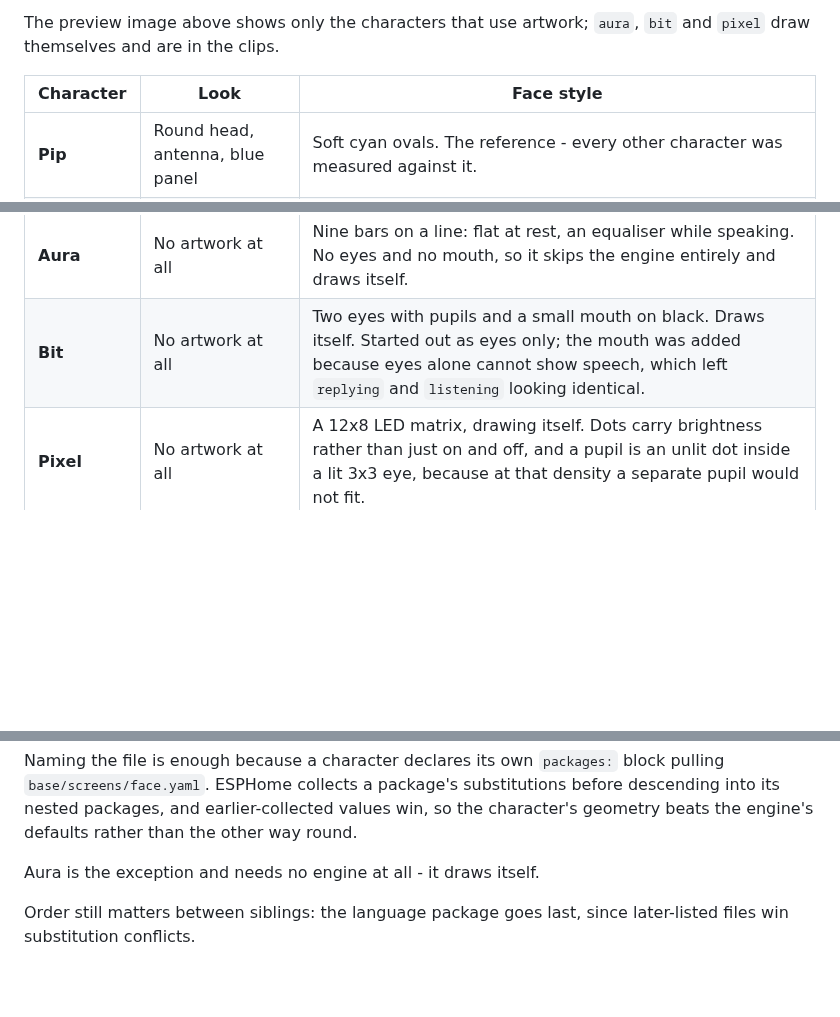
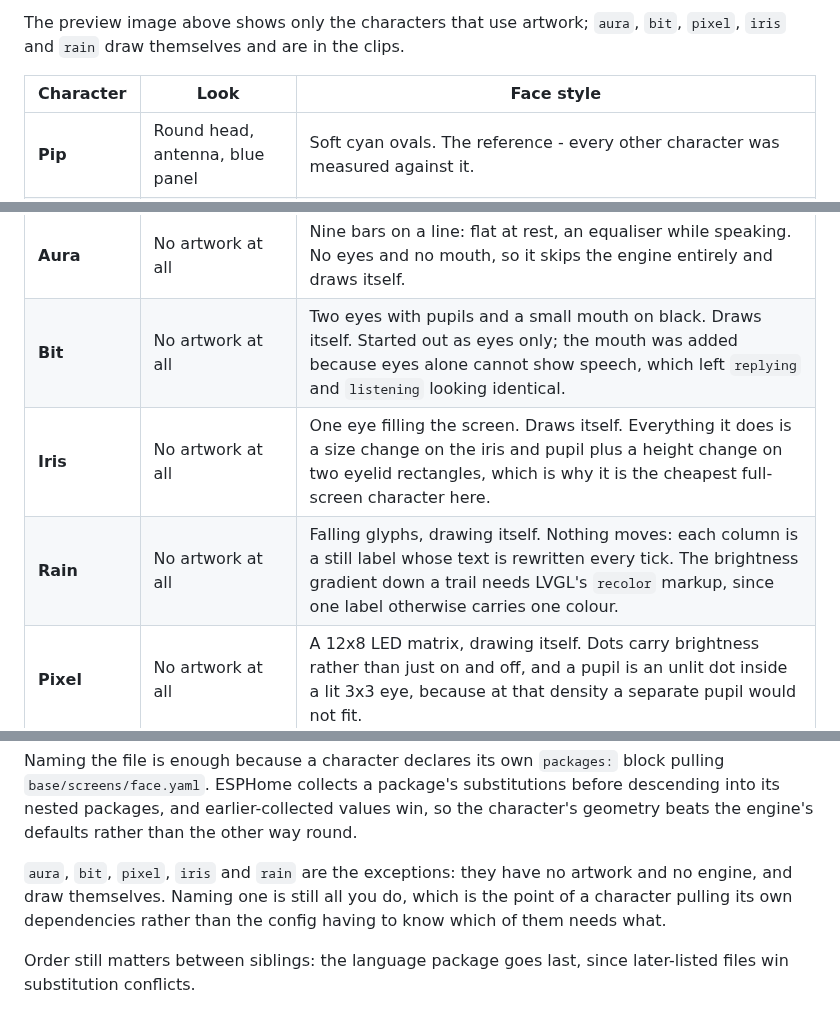
Before and after one commit to MichalZaniewicz/esphome-esp32-s3-box-3-va, a Markdown page: base/faces/README.md, 3 parts joined by grey strips. GitHub-like rendering; blank space fills up the shorter version.

```diff
--- a/base/faces/README.md
+++ b/base/faces/README.md
@@ -14,6 +14,6 @@ Animated, one clip each: [aura](../assets/demo/demo-aura.gif) · [bit](../assets
 
-The preview image above shows only the characters that use artwork; `aura`, `bit`
-and `pixel` draw themselves and are in the clips.
+The preview image above shows only the characters that use artwork; `aura`, `bit`, `pixel`,
+`iris` and `rain` draw themselves and are in the clips.
 
 | Character | Look | Face style |
 |---|---|---|
@@ -25,6 +25,8 @@ and `pixel` draw themselves and are in the clips.
 | **Genie** | Small head, big moustache | The most compact face of the set; the mouth is a hint under the moustache. |
 | **Aura** | No artwork at all | Nine bars on a line: flat at rest, an equaliser while speaking. No eyes and no mouth, so it skips the engine entirely and draws itself. |
 | **Bit** | No artwork at all | Two eyes with pupils and a small mouth on black. Draws itself. Started out as eyes only; the mouth was added because eyes alone cannot show speech, which left `replying` and `listening` looking identical. |
+| **Iris** | No artwork at all | One eye filling the screen. Draws itself. Everything it does is a size change on the iris and pupil plus a height change on two eyelid rectangles, which is why it is the cheapest full-screen character here. |
+| **Rain** | No artwork at all | Falling glyphs, drawing itself. Nothing moves: each column is a still label whose text is rewritten every tick. The brightness gradient down a trail needs LVGL's `recolor` markup, since one label otherwise carries one colour. |
 | **Pixel** | No artwork at all | A 12x8 LED matrix, drawing itself. Dots carry brightness rather than just on and off, and a pupil is an unlit dot inside a lit 3x3 eye, because at that density a separate pupil would not fit. |
 | **Flare** | Burning blob, flames on top | Dark features cut into a bright body, with the pupil lit in the body's own yellow. The only inverted face here, and a useful demonstration that `face_color` need not be the bright one. |
 
@@ -60,7 +62,10 @@ before descending into its nested packages, and earlier-collected values win, so
 the character's geometry beats the engine's defaults rather than the other way
 round.
 
-Aura is the exception and needs no engine at all - it draws itself.
+`aura`, `bit`, `pixel`, `iris` and `rain` are the exceptions: they have no
+artwork and no engine, and draw themselves. Naming one is still all you do, which
+is the point of a character pulling its own dependencies rather than the config
+having to know which of them needs what.
 
 Order still matters between siblings: the language package goes last, since
 later-listed files win substitution conflicts.
```
Also changed, not shown: other parts of base/faces/README.md (+1 -1 lines), README.md (+10 -2 lines), base/assets/demo/demo-iris.gif (added), base/assets/demo/demo-rain.gif (added), 3 other files.
